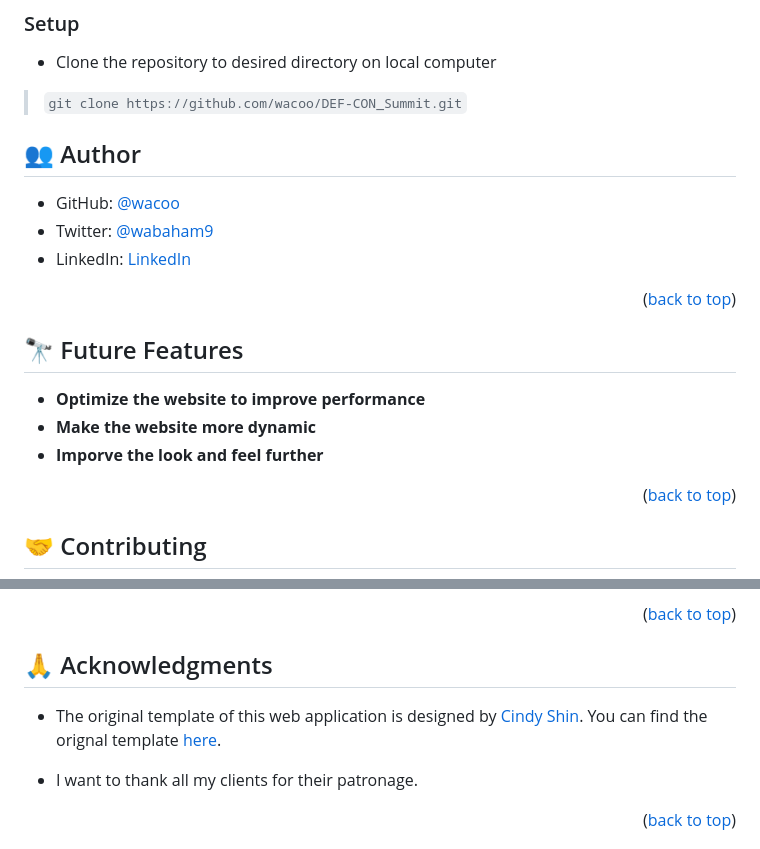
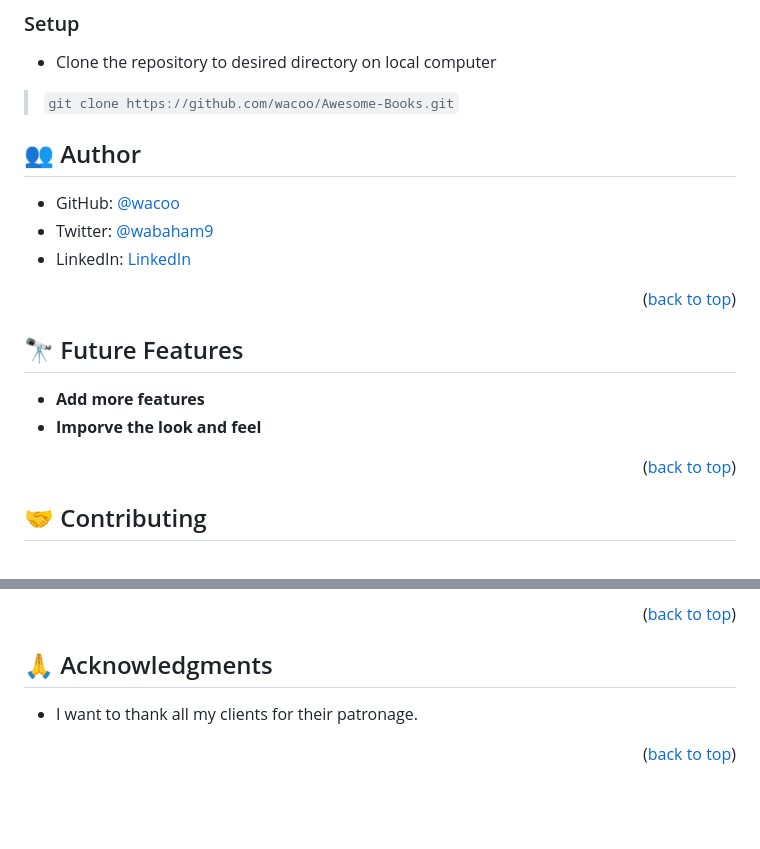
Before and after one commit to wacoo/Awesome-books, a Markdown page: README.md, 2 parts joined by grey strips. Rendered like a GitHub page; blank space fills up the shorter version.

```diff
--- a/README.md
+++ b/README.md
@@ -104,7 +104,7 @@ Example command:
 
 ### Setup
 - Clone the repository to desired directory on local computer
-> `git clone https://github.com/wacoo/DEF-CON_Summit.git`
+> `git clone https://github.com/wacoo/Awesome-Books.git`
 
 ## 👥 Author <a name="authors"></a>
 - GitHub: [@wacoo](https://github.com/wacoo)
@@ -116,9 +116,8 @@ Example command:
 <!-- FUTURE FEATURES -->
 
 ## 🔭 Future Features <a name="future-features"></a>
-- **Optimize the website to improve performance**
-- **Make the website more dynamic**
-- **Imporve the look and feel further**
+- **Add more features**
+- **Imporve the look and feel**
 
 <p align="right">(<a href="#readme-top">back to top</a>)</p>
 
@@ -143,8 +142,6 @@ Feel free to check the [issues page](../../issues/).
 <!-- ACKNOWLEDGEMENTS -->
 
 ## 🙏 Acknowledgments <a name="acknowledgements"></a>
-- The original template of this web application is designed by <a href="https://www.behance.net/adagio07">Cindy Shin</a>. You can find the orignal template <a href="https://www.behance.net/gallery/29845175/CC-Global-Summit-2015">here</a>.
-
 - I want to thank all my clients for their patronage.
 
 <p align="right">(<a href="#readme-top">back to top</a>)</p>
```
